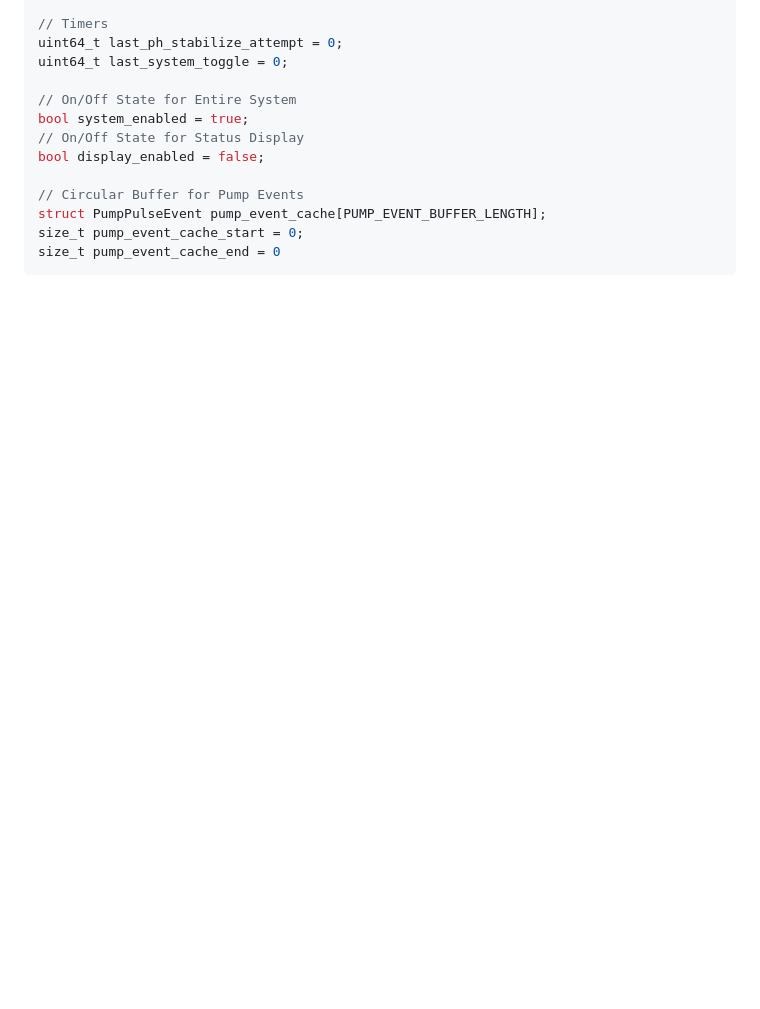
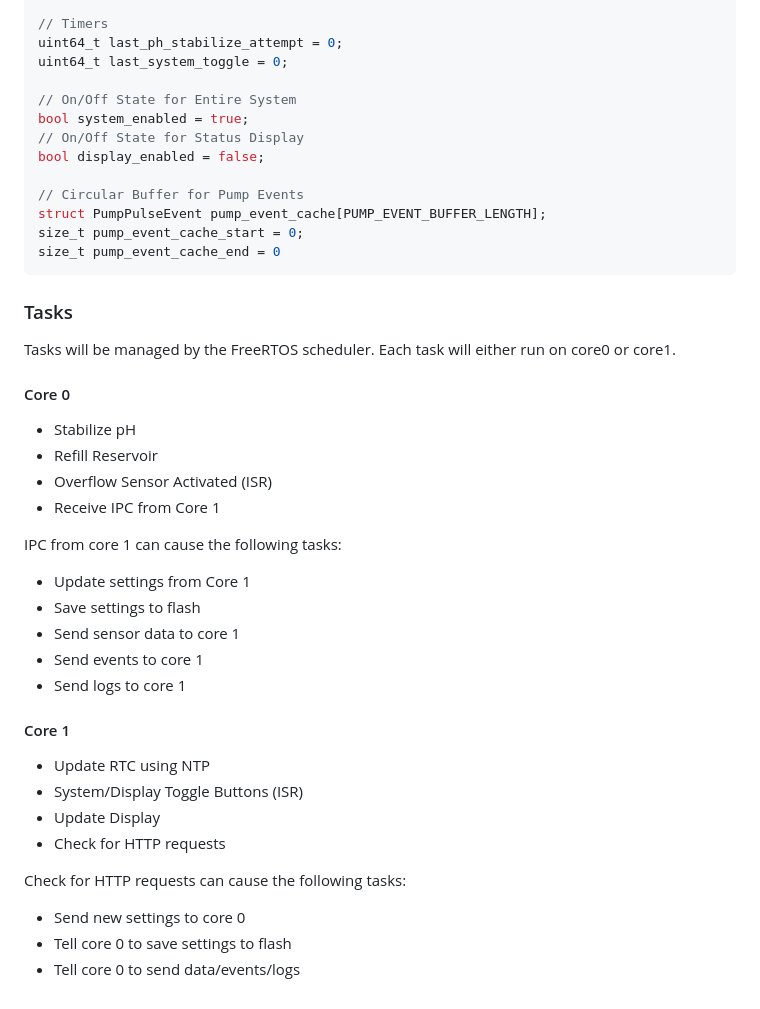
Before and after one commit to raccog/HydroManager, a Markdown page: HydroManager/README.md, the part around the change. Rendered like a GitHub page; blank space fills up the shorter version.

Commit message:
HydroManager: Document tasks

````diff
--- a/HydroManager/README.md
+++ b/HydroManager/README.md
@@ -241,3 +241,36 @@ struct PumpPulseEvent pump_event_cache[PUMP_EVENT_BUFFER_LENGTH];
 size_t pump_event_cache_start = 0;
 size_t pump_event_cache_end = 0
 ```
+
+### Tasks
+
+Tasks will be managed by the FreeRTOS scheduler. Each task will either run on
+core0 or core1.
+
+#### Core 0
+
+* Stabilize pH
+* Refill Reservoir
+* Overflow Sensor Activated (ISR)
+* Receive IPC from Core 1
+
+IPC from core 1 can cause the following tasks:
+
+* Update settings from Core 1
+* Save settings to flash
+* Send sensor data to core 1
+* Send events to core 1
+* Send logs to core 1
+
+#### Core 1
+
+* Update RTC using NTP
+* System/Display Toggle Buttons (ISR)
+* Update Display
+* Check for HTTP requests
+
+Check for HTTP requests can cause the following tasks:
+
+* Send new settings to core 0
+* Tell core 0 to save settings to flash
+* Tell core 0 to send data/events/logs
````
